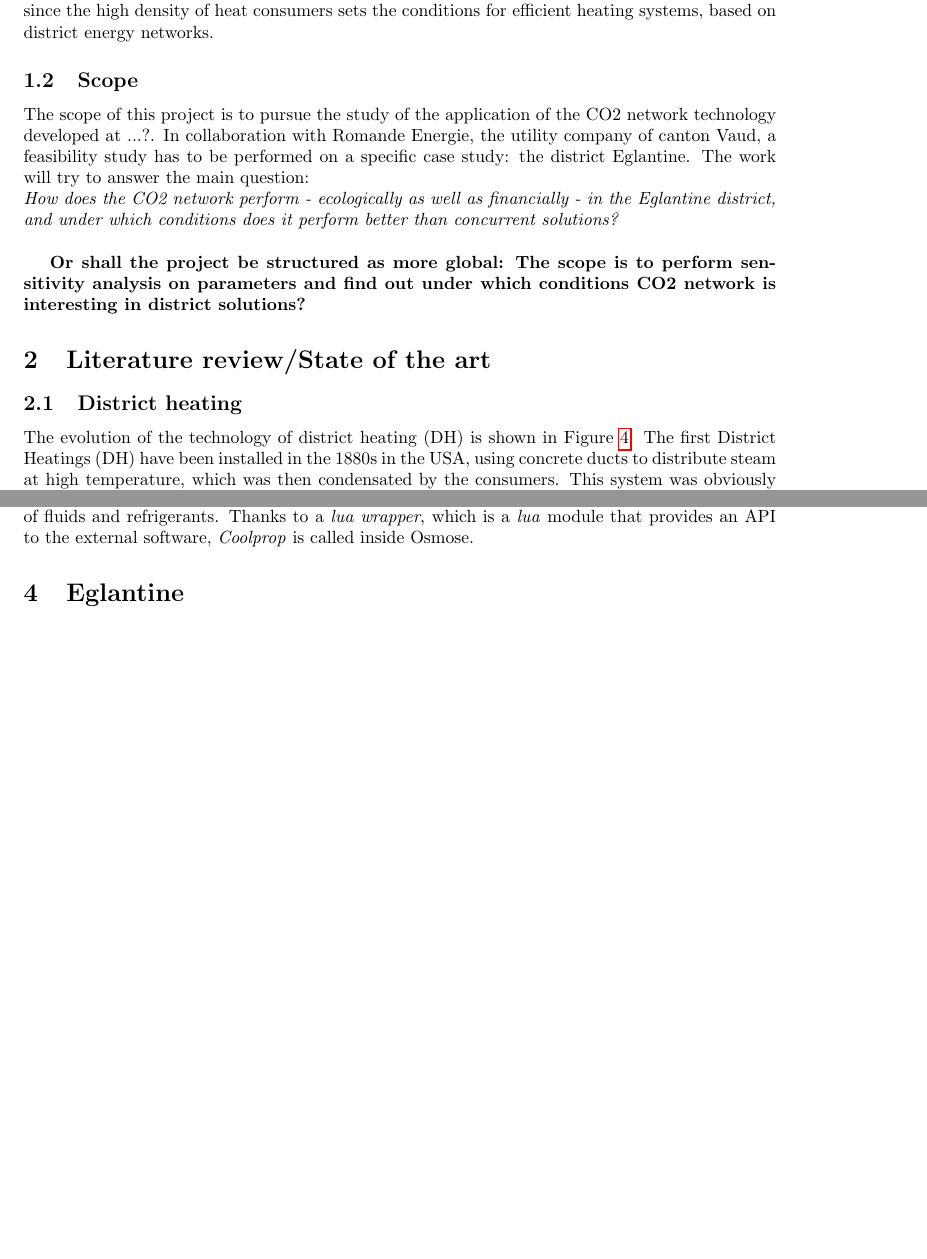
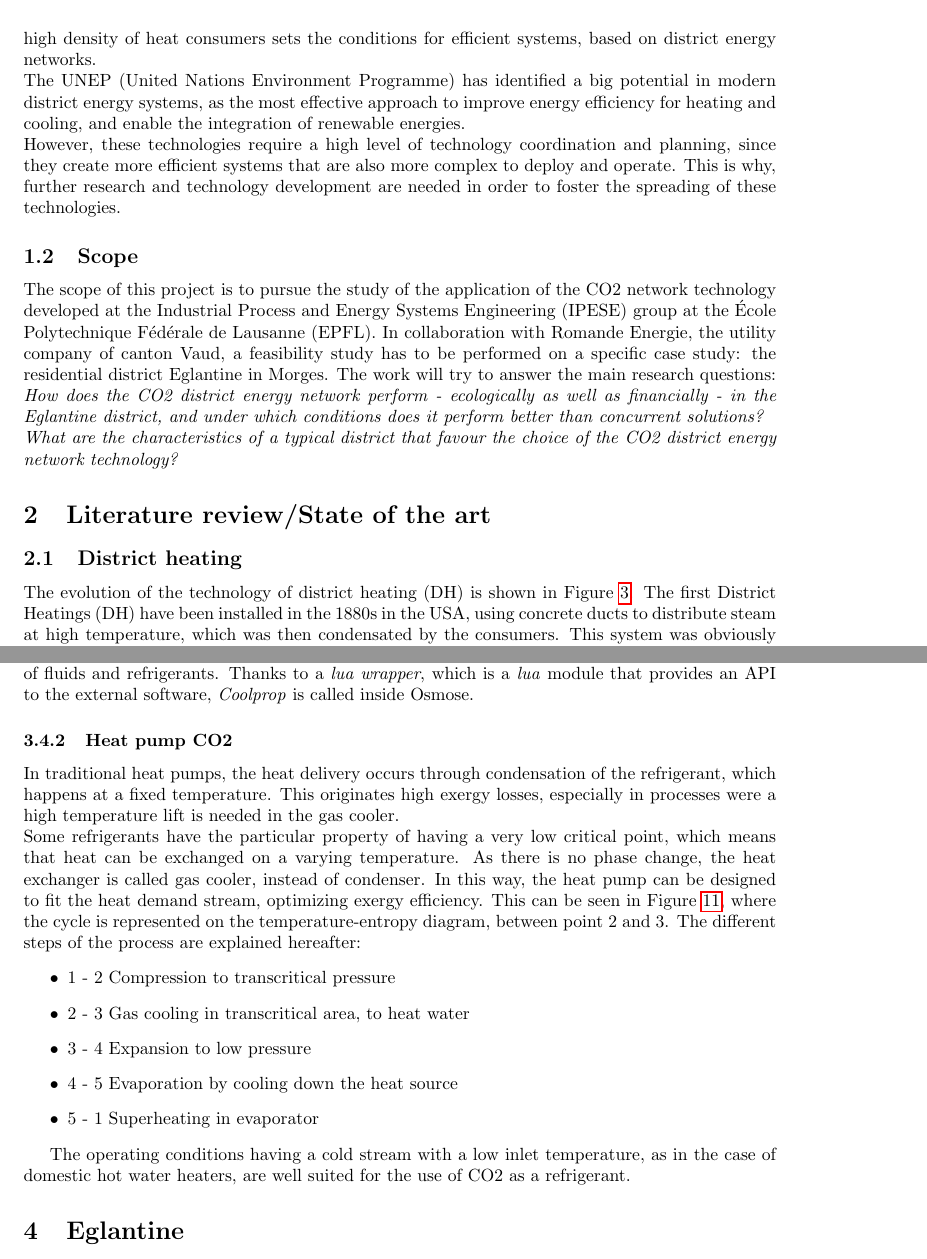
Before and after one commit to wysly/PDM---Eglantine, a LaTeX paper (main.tex): two parts of pages 9 and 20 of 38 before the commit and two parts of pages 8 and 20 of 39 after it, joined at a grey line, cut so that both start at the same text, the shorter picture padded with empty space. Compiled offline with pdfLaTeX.

Commit message:
Rewrote introduction

```diff
--- a/main.tex
+++ b/main.tex
@@ -177,17 +134,17 @@ A study shows that also in Switzerland cooling demand will strongly increase in
 \label{fig:climat_CH}
 \end{figure}
 
-\subsubsection{Urbanization}
-According to the Population Division of the United Nations, the share of the world population living in cities has steadily increased from 34\% in 1960 to 55\% in 2017. Moreover, they prospect that, by 2050, this number will rise to 66\%. In Switzerland, as well as in its neighbouring countries, the percentage of urban population is considerably higher, with 74\% (2017) \cite{unitednationspopulationdivisionWorldUrbanizationProspects}.\\
+% Cities have a central role to play in the transition to sustainable energy, as in an urbanized society, they are responsible for more than 70 percent of global energy demand.
 
-The fact that people live more and more in concentrated areas, also mean that the density of energy consumption is rising. This becomes particularly interesting for urban heating demand, since the high density of heat consumers sets the conditions for efficient heating systems, based on district energy networks.
+According to the Population Division of the United Nations, the share of the world population living in cities has steadily increased from 34\% in 1960 to 55\% in 2017. Moreover, they prospect that, by 2050, this number will rise to 66\%. In Switzerland, as well as in its neighbouring countries, the percentage of urban population is considerably higher, with 74\% (2017) \cite{unitednationspopulationdivisionWorldUrbanizationProspects}.
+The fact that people live more and more in concentrated areas, also mean that the density of energy consumption is rising. This becomes particularly interesting for urban heating and cooling demand, since the high density of heat consumers sets the conditions for efficient  systems, based on district energy networks.\\
+The UNEP (United Nations Environment Programme) has identified a big potential in modern district energy systems, as the most effective approach to improve energy efficiency for heating and cooling, and enable the integration of renewable energies. \\
+However, these technologies require a high level of technology coordination and planning, since they create more efficient systems that are also more complex to deploy and operate. This is why, further research and technology development are needed in order to foster the spreading of these technologies.
 
 \subsection{Scope}
-The scope of this project is to pursue the study of the application of the CO2 network technology developed at ...?. In collaboration with Romande Energie, the utility company of canton Vaud, a feasibility study has to be performed on a specific case study: the district Eglantine. The work will try to answer the main question:\\
-\textit{How does the CO2 network perform - ecologically as well as financially - in the Eglantine district, and under which conditions does it perform better than concurrent solutions?}\\
-
-\textbf{Or shall the project be structured as more global: The scope is to perform sensitivity analysis on parameters and find out under which conditions CO2 network is interesting in district solutions?}
-
+The scope of this project is to pursue the study of the application of the CO2 network technology developed at the Industrial Process and Energy Systems Engineering (IPESE) group at the École Polytechnique Fédérale de Lausanne (EPFL). In collaboration with Romande Energie, the utility company of canton Vaud, a feasibility study has to be performed on a specific case study: the residential district Eglantine in Morges. The work will try to answer the main research questions:\\
+\textit{How does the CO2 district energy network perform - ecologically as well as financially - in the Eglantine district, and under which conditions does it perform better than concurrent solutions?}\\
+\textit{What are the characteristics of a typical district that favour the choice of the CO2 district energy network technology?}
 
 \section{Literature review/State of the art}
 
@@ -522,3 +479,14 @@ Thermodyn model follows following procedure:
 \end{enumerate}
 
 In Osmose, these values are calculated with help of \textit{Coolprop}, which is an open-source database of fluid and humid air properties that allows to calculate operating conditions for a large number of fluids and refrigerants. Thanks to a \textit{lua wrapper}, which is a \textit{lua} module that provides an API to the external software, \textit{Coolprop} is called inside Osmose.
+
+\subsubsection{Heat pump CO2}
+In traditional heat pumps, the heat delivery occurs through condensation of the refrigerant, which happens at a fixed temperature. This originates high exergy losses, especially in processes were a high temperature lift is needed in the gas cooler.\\
+Some refrigerants have the particular property of having a very low critical point, which means that heat can be exchanged on a varying temperature. As there is no phase change, the heat exchanger is called gas cooler, instead of condenser. In this way, the heat pump can be designed to fit the heat demand stream, optimizing exergy efficiency. This can be seen in Figure \ref{fig:hp_CO2}, where the cycle is represented on the temperature-entropy diagram, between point 2 and 3. The different steps of the process are explained hereafter:
+\begin{itemize}
+\item 1 - 2 Compression to transcritical pressure
+\item 2 - 3 Gas cooling in transcritical area, to heat water
+\item 3 - 4 Expansion to low pressure
+\item 4 - 5 Evaporation by cooling down the heat source
+\item 5 - 1 Superheating in evaporator
+\end{itemize}
@@ -525,3 +498,7 @@ In Osmose, these values are calculated with help of \textit{Coolprop}, which is
+\label{fig:hp_CO2}
+\end{figure}
+
+The operating conditions having a cold stream with a low inlet temperature, as in the case of domestic hot water heaters, are well suited for the use of CO2 as a refrigerant.
 
 \section{Eglantine}
 In the framework of the collaboration between Romande Energie and IPESE, a case study shall bring a concrete numerical case study into the discussion. For this, Romande Energie has chosen a real life example of a district in the city of Morges. This district is in the planning phase, and Romande Energie had worked on it, in order to participate in the call for tender. This case study shall be fertile ground to discuss the CO2 DEN technology and it's role in the future energy systems in Switzerland and, more particularly, in the future plans of Romande Energie.
```
Also changed, not shown: Images/HP_cycle_transcritical.jpg (added), Images/HP_cylce_CO2_schema.jpg (added), Images/HP_cylce_CO2_schema.png (added), main.tex (58 more changed lines).
